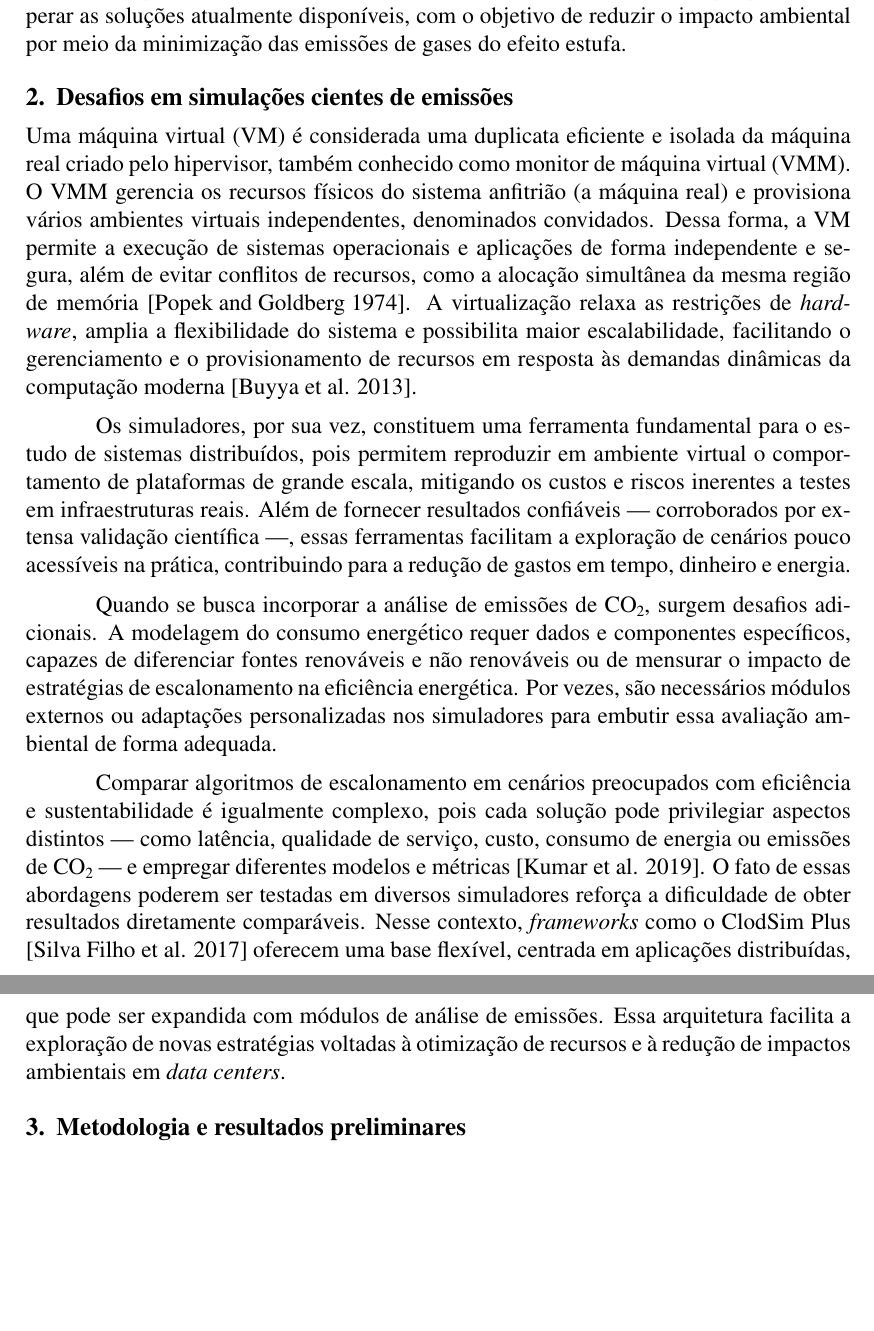
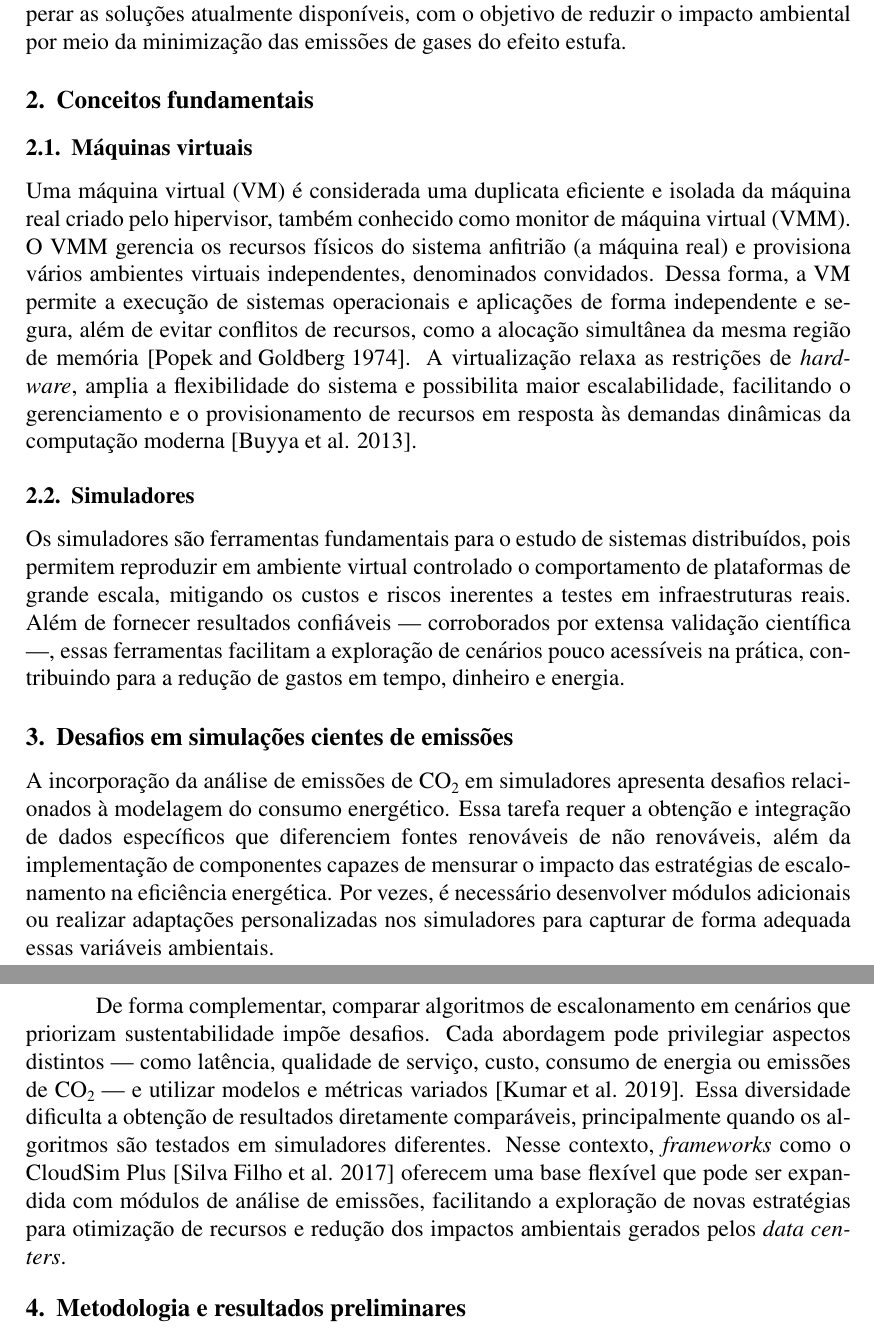
Before and after one commit to GuilhermeFernandes01/erad-sp-2025, a LaTeX paper (main.tex): two parts of pages 2 and 3 of 4, joined at a grey line, cut so that both start at the same text, the shorter picture padded with empty space. Compiled offline with pdfLaTeX.

Commit message:
refatora textos

```diff
--- a/main.tex
+++ b/main.tex
@@ -54,15 +54,18 @@ Uma estratégia promissora para mitigar as emissões de gases do efeito estufa n
 
 Diante desse contexto, este trabalho propõe a realização de experimentos com simuladores para identificar e avaliar algoritmos, ou combinações destes, que possam superar as soluções atualmente disponíveis, com o objetivo de reduzir o impacto ambiental por meio da minimização das emissões de gases do efeito estufa.
 
-\section{Desafios em simulações cientes de emissões} \label{sec:firstpage}
-
+\section{Conceitos fundamentais}
+\subsection{Máquinas virtuais}
 Uma máquina virtual (VM) é considerada uma duplicata eficiente e isolada da máquina real criado pelo hipervisor, também conhecido como monitor de máquina virtual (VMM). O VMM gerencia os recursos físicos do sistema anfitrião (a máquina real) e provisiona vários ambientes virtuais independentes, denominados convidados. Dessa forma, a VM permite a execução de sistemas operacionais e aplicações de forma independente e segura, além de evitar conflitos de recursos, como a alocação simultânea da mesma região de memória \cite{popek:74}. A virtualização relaxa as restrições de \textit{hardware}, amplia a flexibilidade do sistema e possibilita maior escalabilidade, facilitando o gerenciamento e o provisionamento de recursos em resposta às demandas dinâmicas da computação moderna \cite{buyya:13}.
 
-Os simuladores, por sua vez, constituem uma ferramenta fundamental para o estudo de sistemas distribuídos, pois permitem reproduzir em ambiente virtual o comportamento de plataformas de grande escala, mitigando os custos e riscos inerentes a testes em infraestruturas reais. Além de fornecer resultados confiáveis --- corroborados por extensa validação científica ---, essas ferramentas facilitam a exploração de cenários pouco acessíveis na prática, contribuindo para a redução de gastos em tempo, dinheiro e energia.
+\subsection{Simuladores}
+Os simuladores são ferramentas fundamentais para o estudo de sistemas distribuídos, pois permitem reproduzir em ambiente virtual controlado o comportamento de plataformas de grande escala, mitigando os custos e riscos inerentes a testes em infraestruturas reais. Além de fornecer resultados confiáveis --- corroborados por extensa validação científica ---, essas ferramentas facilitam a exploração de cenários pouco acessíveis na prática, contribuindo para a redução de gastos em tempo, dinheiro e energia.
 
-Quando se busca incorporar a análise de emissões de \ch{CO2}, surgem desafios adicionais. A modelagem do consumo energético requer dados e componentes específicos, capazes de diferenciar fontes renováveis e não renováveis ou de mensurar o impacto de estratégias de escalonamento na eficiência energética. Por vezes, são necessários módulos externos ou adaptações personalizadas nos simuladores para embutir essa avaliação ambiental de forma adequada.
+\section{Desafios em simulações cientes de emissões}
 
-Comparar algoritmos de escalonamento em cenários preocupados com eficiência e sustentabilidade é igualmente complexo, pois cada solução pode privilegiar aspectos distintos --- como latência, qualidade de serviço, custo, consumo de energia ou emissões de \ch{CO2} --- e empregar diferentes modelos e métricas \cite{kumar:19}. O fato de essas abordagens poderem ser testadas em diversos simuladores reforça a dificuldade de obter resultados diretamente comparáveis. Nesse contexto, \textit{frameworks} como o ClodSim Plus \cite{silva:17} oferecem uma base flexível, centrada em aplicações distribuídas, que pode ser expandida com módulos de análise de emissões. Essa arquitetura facilita a exploração de novas estratégias voltadas à otimização de recursos e à redução de impactos ambientais em \textit{data centers}.
+A incorporação da análise de emissões de \ch{CO2} em simuladores apresenta desafios relacionados à modelagem do consumo energético. Essa tarefa requer a obtenção e integração de dados específicos que diferenciem fontes renováveis de não renováveis, além da implementação de componentes capazes de mensurar o impacto das estratégias de escalonamento na eficiência energética. Por vezes, é necessário desenvolver módulos adicionais ou realizar adaptações personalizadas nos simuladores para capturar de forma adequada essas variáveis ambientais.
+
+De forma complementar, comparar algoritmos de escalonamento em cenários que priorizam sustentabilidade impõe desafios. Cada abordagem pode privilegiar aspectos distintos --- como latência, qualidade de serviço, custo, consumo de energia ou emissões de \ch{CO2} --- e utilizar modelos e métricas variados \cite{kumar:19}. Essa diversidade dificulta a obtenção de resultados diretamente comparáveis, principalmente quando os algoritmos são testados em simuladores diferentes. Nesse contexto, \textit{frameworks} como o CloudSim Plus \cite{silva:17} oferecem uma base flexível que pode ser expandida com módulos de análise de emissões, facilitando a exploração de novas estratégias para otimização de recursos e redução dos impactos ambientais gerados pelos \textit{data centers}.
 
 \section{Metodologia e resultados preliminares}
 
```
